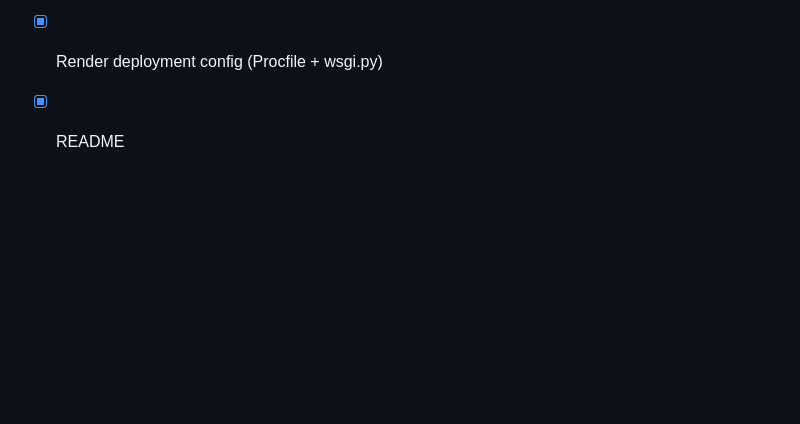
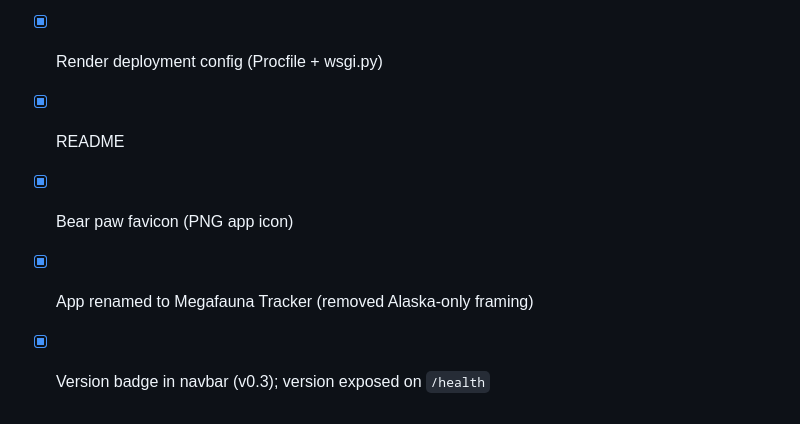
Before and after one commit to MarAlons0/megafauna-tracker, a Markdown page: BACKLOG.md, the part around the change. GitHub-like rendering; blank space fills up the shorter version.

```diff
--- a/BACKLOG.md
+++ b/BACKLOG.md
@@ -47,3 +47,6 @@ Items are not ranked by priority. Status: `[ ]` open · `[x]` done · `[-]` in p
 - [x] AI summarizer scaffold (`ai/summarizer.py`) with `bear_forecast()`, `summarize_report()`, `chat()` methods
 - [x] Render deployment config (Procfile + wsgi.py)
 - [x] README
+- [x] Bear paw favicon (PNG app icon)
+- [x] App renamed to Megafauna Tracker (removed Alaska-only framing)
+- [x] Version badge in navbar (v0.3); version exposed on `/health`
```
Also changed, not shown: README.md (+30 -28 lines).
